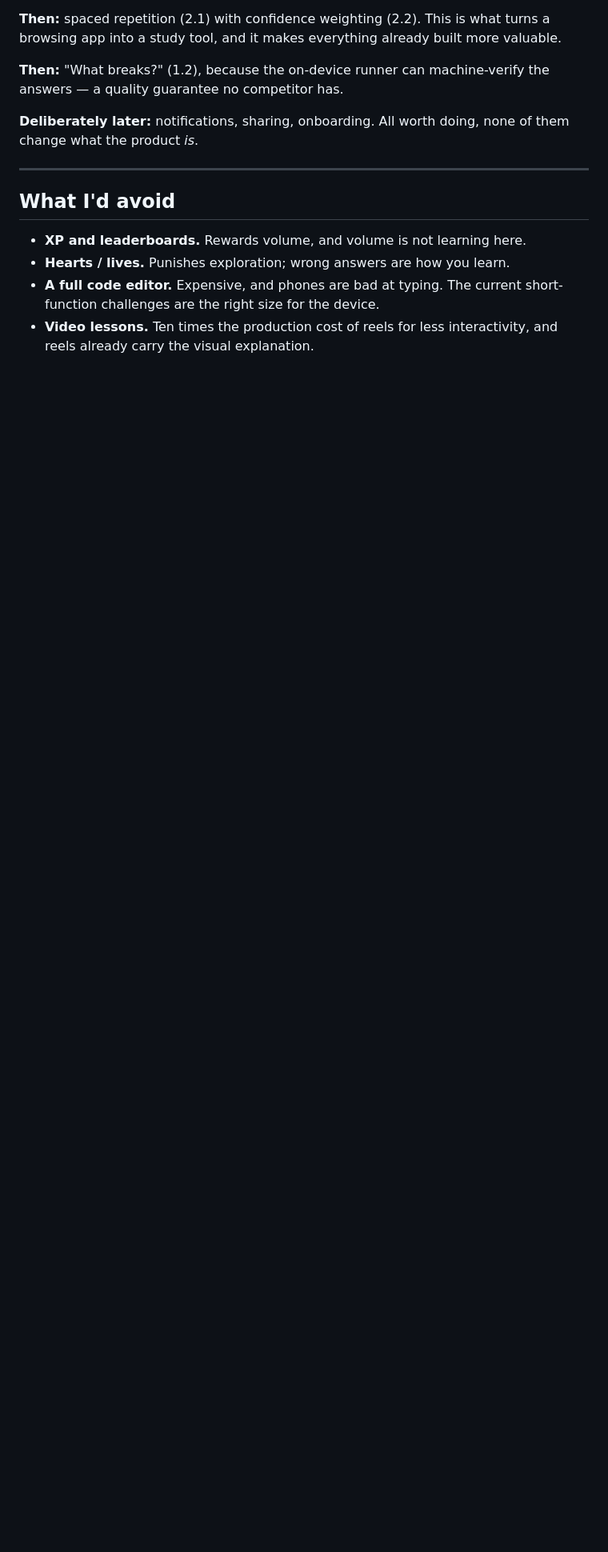
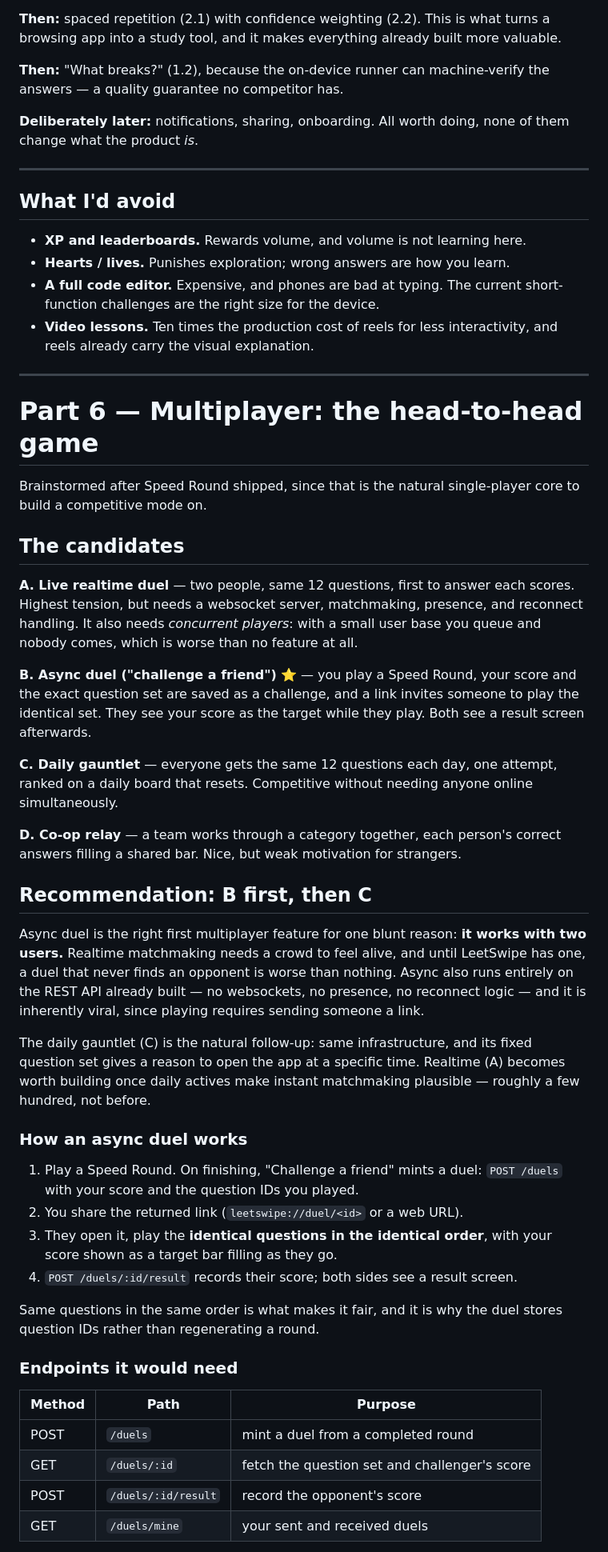
Before and after one commit to Vishnu-Alachi123/Leetswipe, a Markdown page: FEATURE_IDEAS.md, the part around one of its changes. Shown at 80% size. GitHub-like rendering; blank space fills up the shorter version.

Commit message:
Add multiplayer design: async duels before realtime
Brainstormed four shapes for a competitive mode and recommends the async duel —
play a Speed Round, mint a challenge from it, a friend plays the identical
question set against your score.

The reason is blunt: async works with two users. Realtime matchmaking needs a
crowd to feel alive, and until LeetSwipe has one a duel that never finds an
opponent is worse than no feature. Async also runs on the REST API already
built, and it is inherently viral since playing requires sending a link.

Also records that duels should pay bragging rights rather than XP — XP is the
'I understand this' currency, and awarding it for beating a slower friend
detaches it from learning.

```diff
--- a/FEATURE_IDEAS.md
+++ b/FEATURE_IDEAS.md
@@ -221,3 +221,65 @@ of them change what the product *is*.
   short-function challenges are the right size for the device.
 - **Video lessons.** Ten times the production cost of reels for less
   interactivity, and reels already carry the visual explanation.
+
+---
+
+# Part 6 — Multiplayer: the head-to-head game
+
+Brainstormed after Speed Round shipped, since that is the natural single-player
+core to build a competitive mode on.
+
+## The candidates
+
+**A. Live realtime duel** — two people, same 12 questions, first to answer each
+scores. Highest tension, but needs a websocket server, matchmaking, presence,
+and reconnect handling. It also needs *concurrent players*: with a small user
+base you queue and nobody comes, which is worse than no feature at all.
+
+**B. Async duel ("challenge a friend")** ⭐ — you play a Speed Round, your score
+and the exact question set are saved as a challenge, and a link invites someone
+to play the identical set. They see your score as the target while they play.
+Both see a result screen afterwards.
+
+**C. Daily gauntlet** — everyone gets the same 12 questions each day, one
+attempt, ranked on a daily board that resets. Competitive without needing anyone
+online simultaneously.
+
+**D. Co-op relay** — a team works through a category together, each person's
+correct answers filling a shared bar. Nice, but weak motivation for strangers.
+
+## Recommendation: B first, then C
+
+Async duel is the right first multiplayer feature for one blunt reason: **it
+works with two users.** Realtime matchmaking needs a crowd to feel alive, and
+until LeetSwipe has one, a duel that never finds an opponent is worse than
+nothing. Async also runs entirely on the REST API already built — no websockets,
+no presence, no reconnect logic — and it is inherently viral, since playing
+requires sending someone a link.
+
+The daily gauntlet (C) is the natural follow-up: same infrastructure, and its
+fixed question set gives a reason to open the app at a specific time. Realtime
+(A) becomes worth building once daily actives make instant matchmaking plausible
+— roughly a few hundred, not before.
+
+### How an async duel works
+
+1. Play a Speed Round. On finishing, "Challenge a friend" mints a duel:
+   `POST /duels` with your score and the question IDs you played.
+2. You share the returned link (`leetswipe://duel/<id>` or a web URL).
+3. They open it, play the **identical questions in the identical order**, with
+   your score shown as a target bar filling as they go.
+4. `POST /duels/:id/result` records their score; both sides see a result screen.
+
+Same questions in the same order is what makes it fair, and it is why the duel
+stores question IDs rather than regenerating a round.
+
+### Endpoints it would need
+
+| Method | Path | Purpose |
+|---|---|---|
+| POST | `/duels` | mint a duel from a completed round |
+| GET | `/duels/:id` | fetch the question set and challenger's score |
+| POST | `/duels/:id/result` | record the opponent's score |
+| GET | `/duels/mine` | your sent and received duels |
+
```
Also changed, not shown: other parts of FEATURE_IDEAS.md (+18 -0 lines).
